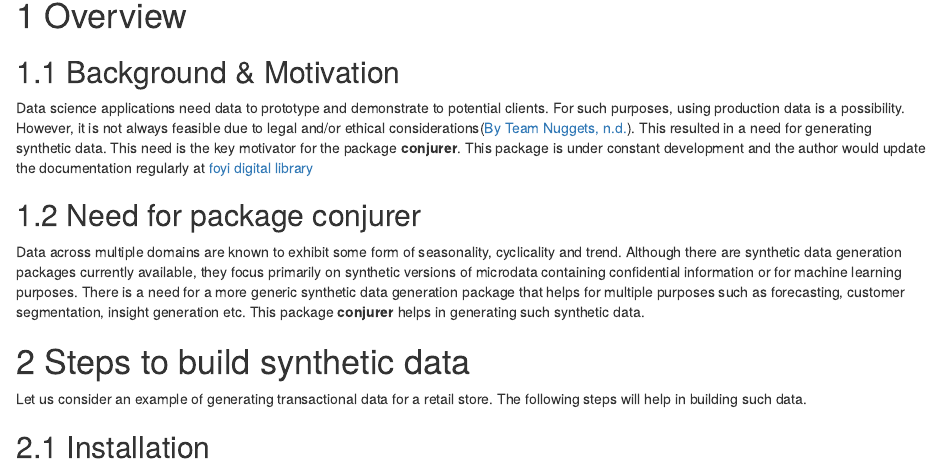
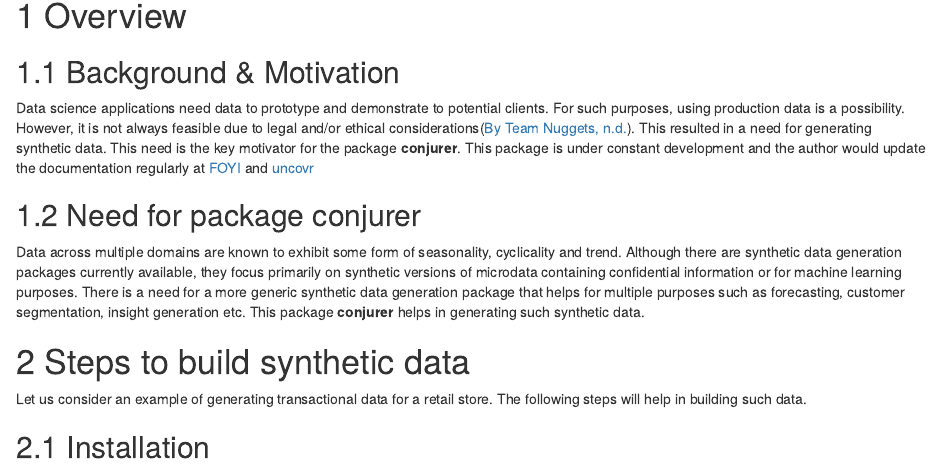
Before and after one commit to SidharthMacherla/conjurer, an R Markdown document (vignettes/introduction_to_conjurer.Rmd): the page in a window 1100 px wide, from 140 px down. Rendered offline with R 4.5, knitr and Pandoc, with nearby package versions; code that draws random numbers runs with fixed seeds of ours; some code elsewhere in the file could not run offline.

Commit message:
uncovr functions updated
Final source code for the version 1.5.0 that includes the uncovr API functions.

```diff
--- a/vignettes/introduction_to_conjurer.Rmd
+++ b/vignettes/introduction_to_conjurer.Rmd
@@ -23,7 +23,7 @@ knitr::opts_chunk$set(
 # Overview
 ## Background & Motivation
 Data science applications need data to prototype and demonstrate to potential clients. For such purposes, using production data is a possibility. However, it is not always feasible due to legal and/or ethical considerations[@SynDataNeed]. This resulted in a need for generating synthetic data. This need is the key motivator for the package **conjurer**.
-This package is under constant development and the author would update the documentation regularly at [foyi digital library](https://www.foyi.co.nz/posts/documentation/documentationconjurer/)
+This package is under constant development and the author would update the documentation regularly at [FOYI](https://www.foyi.co.nz/posts/documentation/documentationconjurer/) and [uncovr](https://www.foyi.co.nz/posts/documentation/documentationuncovr/)
 
 ## Need for package conjurer
 Data across multiple domains are known to exhibit some form of seasonality, cyclicality and trend. Although there are synthetic data generation packages currently available, they focus primarily on synthetic versions of microdata containing confidential information or for machine learning purposes. There is a need for a more generic synthetic data generation package that helps for multiple purposes such as forecasting, customer segmentation, insight generation etc. This package **conjurer** helps in generating such synthetic data.
```
Also changed, not shown: R/buildModelData.R (+2 -2 lines), R/extractDf.R (+1 -1 lines), R/uncovrApi.R (+1 -1 lines), 6 other files.
